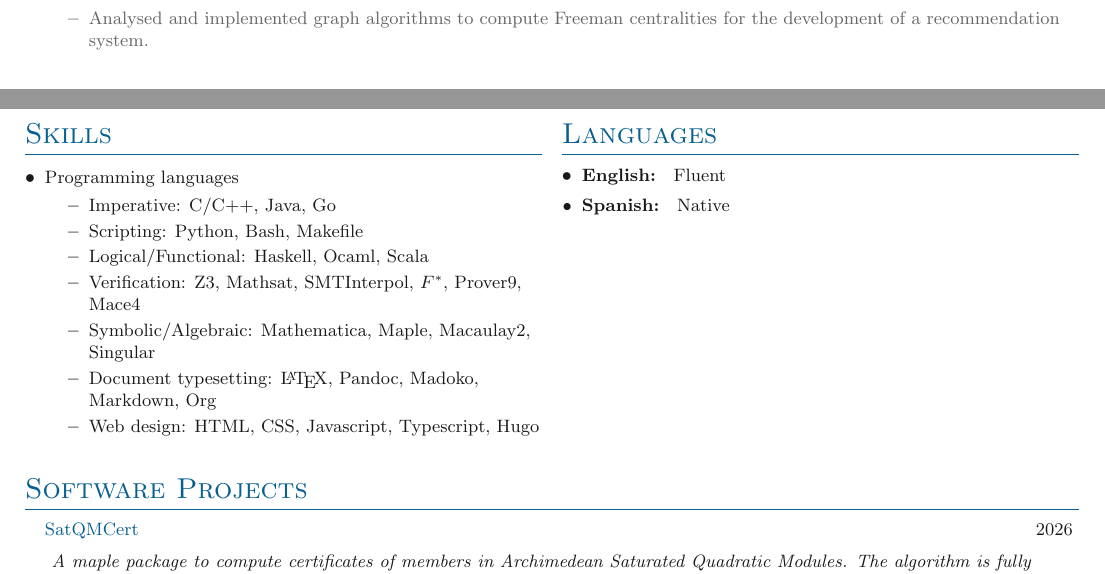
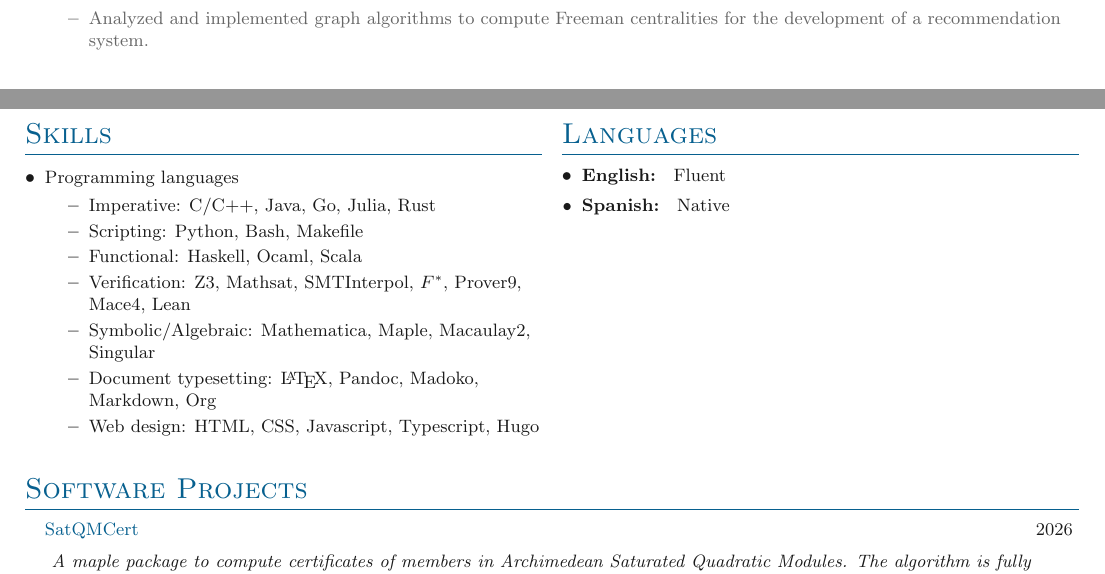
Before and after one commit to typesAreSpaces/cv, a LaTeX document (main.tex, which reads sections/experience.tex, sections/skills.tex): two parts of pages 2 and 3 of 5, joined at a grey line, cut so that both start at the same text. Compiled offline with pdfLaTeX.

Commit message:
Minor details.

```diff
--- a/sections/experience.tex
+++ b/sections/experience.tex
@@ -44,7 +44,7 @@
   {Intern; Advisor: Prof. Ofelia Cervantes Gutierrez}{Summer 2015}
   \innerlist{
     \entry{Innova4D}
-    \entryextra{Analysed and implemented graph algorithms to
+    \entryextra{Analyzed and implemented graph algorithms to
       compute Freeman centralities for the development of a recommendation
     system.}
   }
--- a/sections/skills.tex
+++ b/sections/skills.tex
@@ -3,10 +3,10 @@
 \outerlist{
   \entry{Programming languages}
   \innerlist{
-    \entry{Imperative: C/C++, Java, Go}
+    \entry{Imperative: C/C++, Java, Go, Julia, Rust}
     \entry{Scripting: Python, Bash, Makefile}
-    \entry{Logical/Functional: Haskell, Ocaml, Scala}
-    \entry{Verification: Z3, Mathsat, SMTInterpol, $F^{*}$, Prover9, Mace4 }
+    \entry{Functional: Haskell, Ocaml, Scala}
+    \entry{Verification: Z3, Mathsat, SMTInterpol, $F^{*}$, Prover9, Mace4, Lean}
     \entry{Symbolic/Algebraic: Mathematica, Maple, Macaulay2, Singular}
     \entry{Document typesetting: \LaTeX, Pandoc, Madoko, Markdown, Org}
     \entry{Web design: HTML, CSS, Javascript, Typescript, Hugo}
```
